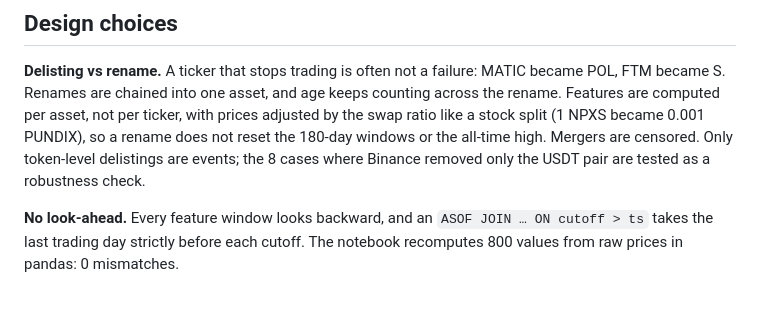
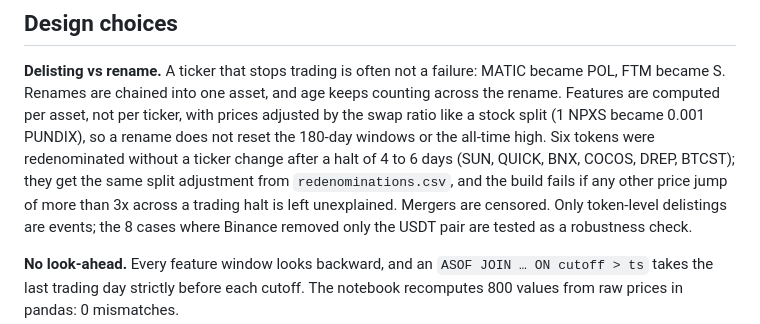
Before and after one commit to yuyanranq-commits/Crypto-Factor-Research, a Markdown page: delisting/README.md, the part around one of its changes. Rendered like a GitHub page; blank space fills up the shorter version.

```diff
--- a/delisting/README.md
+++ b/delisting/README.md
@@ -38,7 +39,9 @@ cd delisting && jupyter nbconvert --to notebook --execute --inplace survival_ana
 **Delisting vs rename.** A ticker that stops trading is often not a failure: MATIC became POL, FTM became S.
 Renames are chained into one asset, and age keeps counting across the rename. Features are computed per asset, not per
 ticker, with prices adjusted by the swap ratio like a stock split (1 NPXS became 0.001 PUNDIX), so a rename does not
-reset the 180-day windows or the all-time high. Mergers are censored. Only token-level
+reset the 180-day windows or the all-time high. Six tokens were redenominated without a ticker change after a halt of
+4 to 6 days (SUN, QUICK, BNX, COCOS, DREP, BTCST); they get the same split adjustment from `redenominations.csv`, and the
+build fails if any other price jump of more than 3x across a trading halt is left unexplained. Mergers are censored. Only token-level
 delistings are events; the 8 cases where Binance removed only the USDT pair are tested as a robustness check.
 
 **No look-ahead.** Every feature window looks backward, and an `ASOF JOIN … ON cutoff > ts` takes the last trading day
```
Also changed, not shown: other parts of delisting/README.md (+8 -7 lines), delisting/figures/hazard_ratios.png, delisting/figures/oos_risk_deciles.png, 6 other files.
